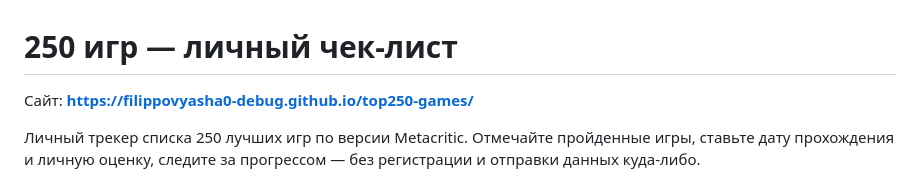
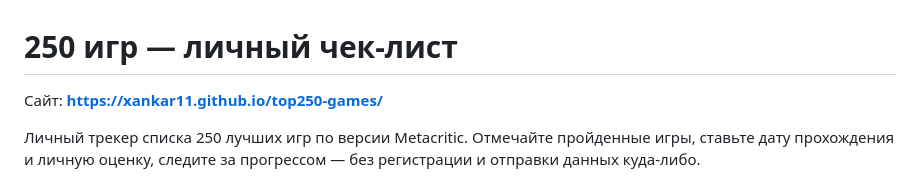
Before and after one commit to Xankar11/checklist-games, a Markdown page: README.md, the part around the change. Rendered like a GitHub page.

```diff
--- a/README.md
+++ b/README.md
@@ -1,6 +1,6 @@
 # 250 игр — личный чек-лист
 
-Сайт: **[https://filippovyasha0-debug.github.io/top250-games/](https://xankar11.github.io/top250-games/)**
+Сайт: **https://xankar11.github.io/top250-games/**
 
 Личный трекер списка 250 лучших игр по версии Metacritic. Отмечайте пройденные игры, ставьте дату прохождения и личную оценку, следите за прогрессом — без регистрации и отправки данных куда-либо.
 
```
